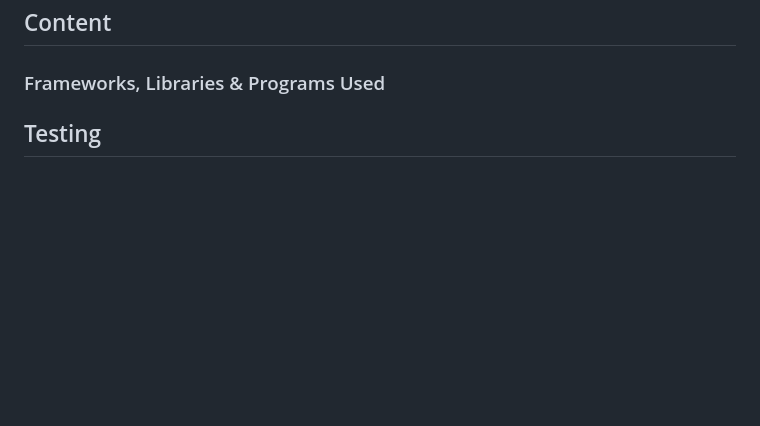
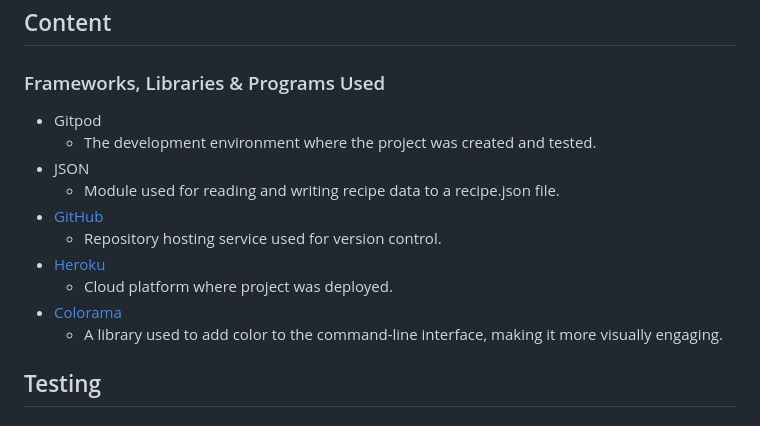
Before and after one commit to Magda-R-bit/Chef_Secret_Recipes, a Markdown page: README.md, the part around the change. GitHub-like rendering; blank space fills up the shorter version.

Commit message:
Add libraries and programs section

```diff
--- a/README.md
+++ b/README.md
@@ -145,7 +145,16 @@ After deleting an ingredient, the updated recipe is displayed to confirm changes
 
 ### Frameworks, Libraries & Programs Used
 
-
+-  Gitpod
+    - The development environment where the project was created and tested.
+-  JSON
+    - Module used for reading and writing recipe data to a recipe.json file.
+-  [GitHub](https://github.com/Magda-R-bit)
+    - Repository hosting service used for version control.
+-  [Heroku](https://help.heroku.com/)
+    - Cloud platform where project was deployed.
+-  [Colorama](https://pypi.org/project/colorama/)
+    - A library used to add color to the command-line interface, making it more visually engaging.
 ## Testing
 
 ### Manual Test Cases and Results
```
